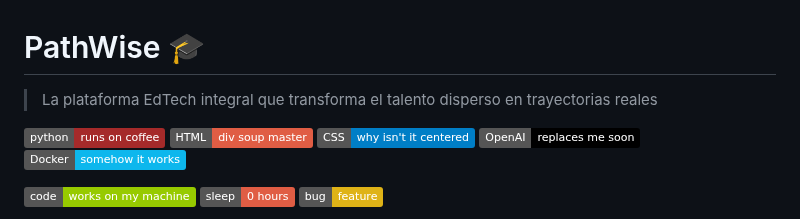
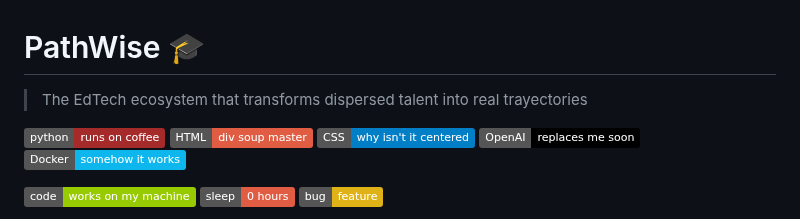
Before and after one commit to BladedGoose13/PathWise, a Markdown page: README.md, the part around the change. Rendered like a GitHub page; badges without logos.

Commit message:
Update description in README.md

```diff
--- a/README.md
+++ b/README.md
@@ -1,6 +1,6 @@
 # PathWise 🎓
 
-> La plataforma EdTech integral que transforma el talento disperso en trayectorias reales
+> The EdTech ecosystem that transforms dispersed talent into real trayectories
 
 [![Python](https://img.shields.io/badge/python-runs_on_coffee-brown?logo=python&logoColor=white)](https://www.python.org/)
 [![HTML](https://img.shields.io/badge/HTML-div_soup_master-red?logo=html5)](https://developer.mozilla.org/en-US/docs/Web/HTML)
```
